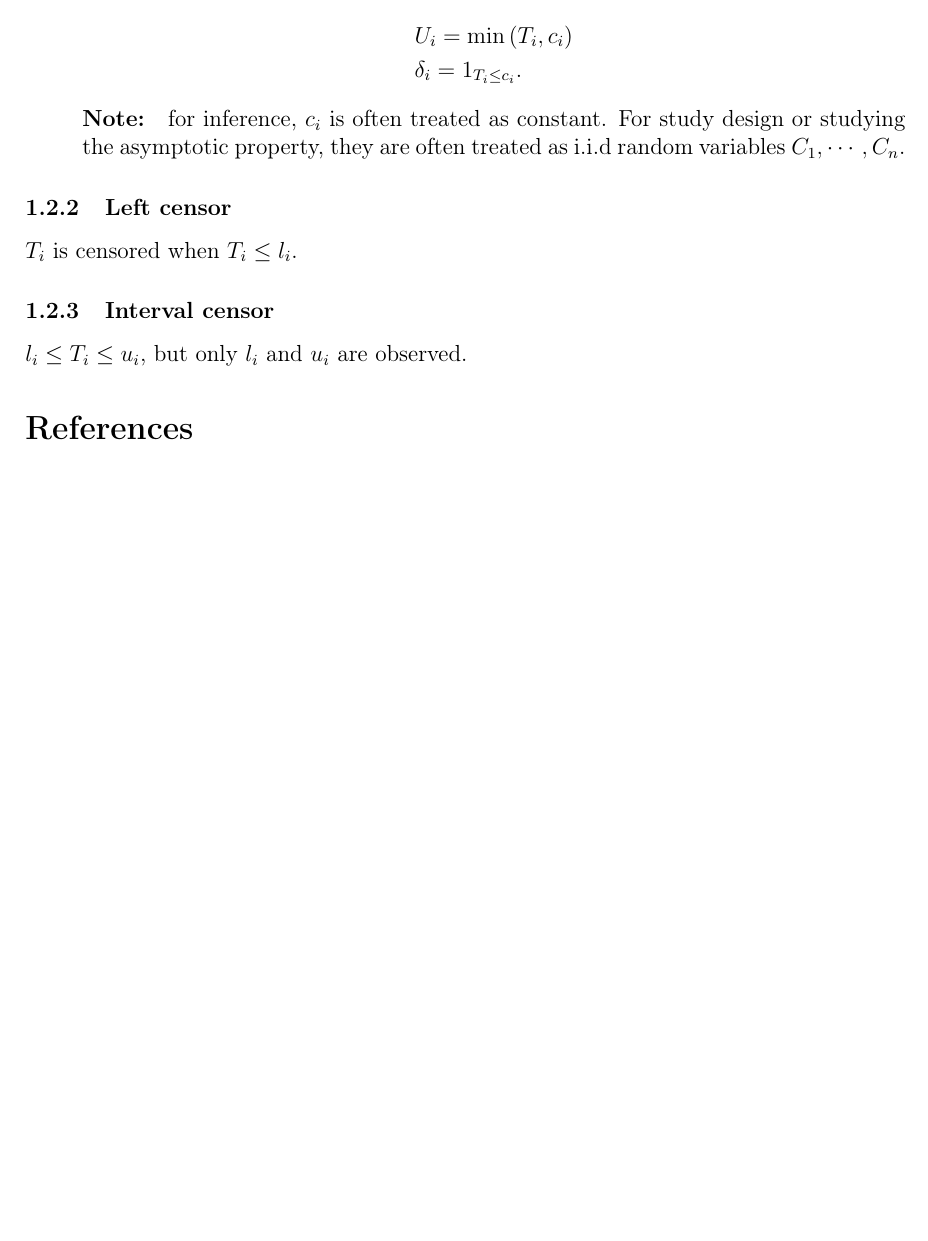
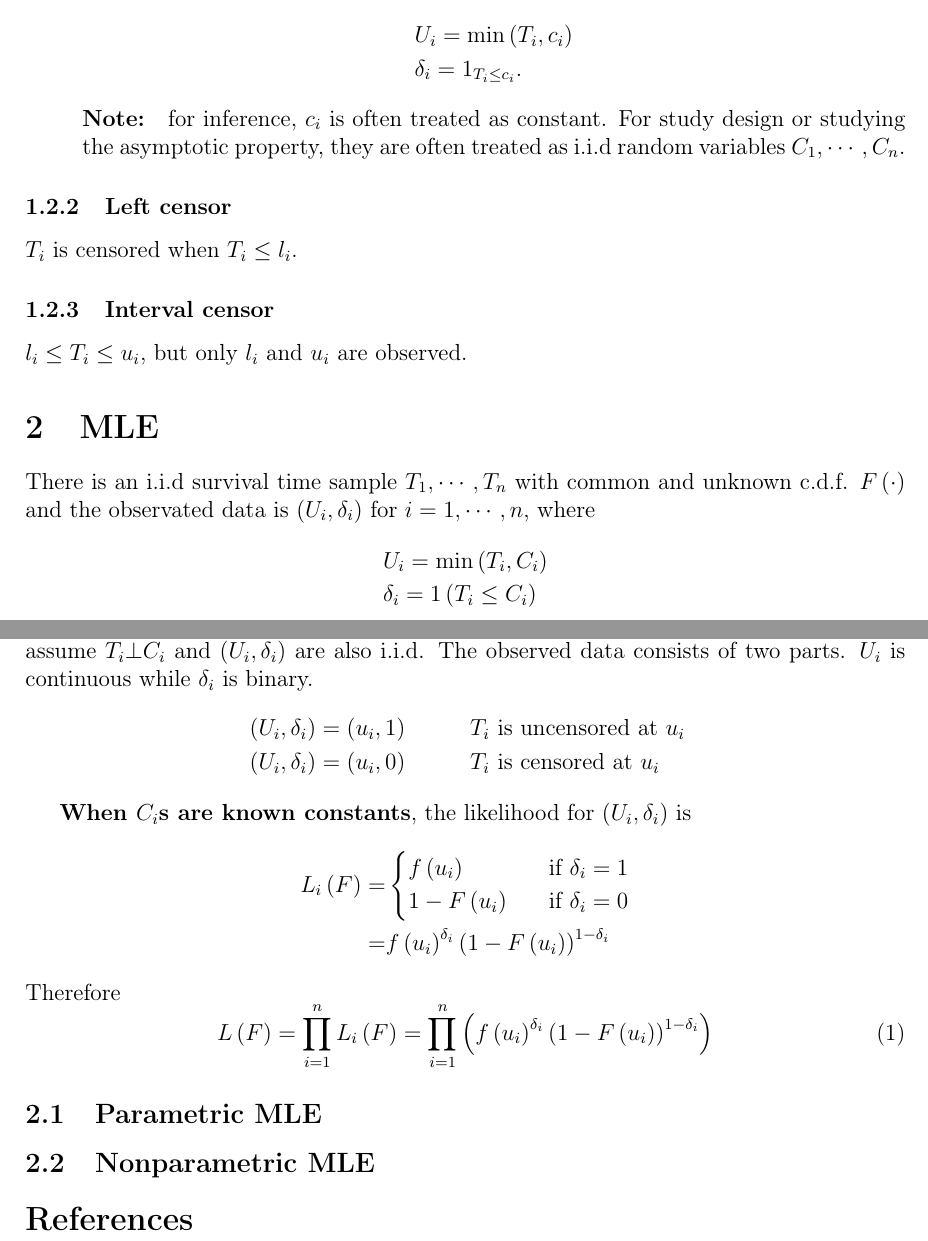
Before and after one commit to fenguoerbian/notes, a LaTeX document (survival_analysis/surv.tex): part of page 3 of 3 before the commit and two parts of pages 3 and 4 of 4 after it, the two joined at a grey line, cut so that both start at the same text, the shorter picture padded with empty space. Compiled offline with pdfLaTeX.

Commit message:
Start to add notes about MLE in survival analysis.

```diff
--- a/survival_analysis/surv.tex
+++ b/survival_analysis/surv.tex
@@ -271,6 +271,54 @@ $T_i$ is censored when $T_i \leq l_i$.
 
 $l_i \leq T_i \leq u_i$, but only $l_i$ and $u_i$ are observed.
 
+\section{MLE}
+\label{sec:mle}
+
+There is an i.i.d survival time sample $T_1, \cdots, T_n$ with common and unknown c.d.f. $F\left(\cdot\right)$ and the observated data is $\left(U_i, \delta_i\right)$ for $i = 1, \cdots, n$, where
+\[
+  \begin{aligned}
+    & U_i = \mathrm{min}\left(T_i, C_i\right)    \\
+    & \delta_i = 1\left(T_i \leq C_i\right)
+  \end{aligned}
+\]
+and $C_i$ is the ({\color{red} fixed} or {\color{red} random}) censoring time. Let $\bot$ denote ``is independent of''. We assume $T_i\bot C_i$ and $\left(U_i, \delta_i\right)$ are also i.i.d. The observed data consists of two parts. $U_i$ is continuous while $\delta_i$ is binary.
+\[
+  \begin{aligned}
+    & \left(U_i, \delta_i\right) = \left(u_i, 1\right)
+    && \quad\quad T_i \text{ is uncensored at } u_i    \\
+    & \left(U_i, \delta_i\right) = \left(u_i, 0\right)
+    && \quad\quad T_i \text{ is censored at } u_i    \\
+  \end{aligned}
+\]
+
+\textbf{When $C_i$s are known constants}, the likelihood for $\left(U_i, \delta_i\right)$ is
+\[
+  \begin{aligned}
+      L_i\left(F\right) =& \left\{
+    \begin{aligned}
+      & f\left(u_i\right) && \quad \text{if } \delta_i = 1    \\
+      & 1 - F\left(u_i\right) && \quad \text{if } \delta_i = 0
+    \end{aligned}
+  \right.    \\
+  =& f\left(u_i\right)^{\delta_i}\left(1 - F\left(u_i\right)\right)^{1 - \delta_i}
+  \end{aligned}
+\]
+Therefore
+\begin{equation}
+  \label{eq:likelihood_core}
+  L\left(F\right) = \prod\limits_{i = 1}^nL_i\left(F\right)
+  = \prod\limits_{i = 1}^n\left(
+    f\left(u_i\right)^{\delta_i}\left(1 - F\left(u_i\right)\right)^{1 - \delta_i}
+  \right)
+\end{equation}
+
+\subsection{Parametric MLE}
+\label{sec:parametric-mle}
+
+\subsection{Nonparametric MLE}
+\label{sec:nonparametric-mle}
+
+
 
 
 \bibliographystyle{plainnat}
```
Also changed, not shown: survival_analysis/surv.pdf.
